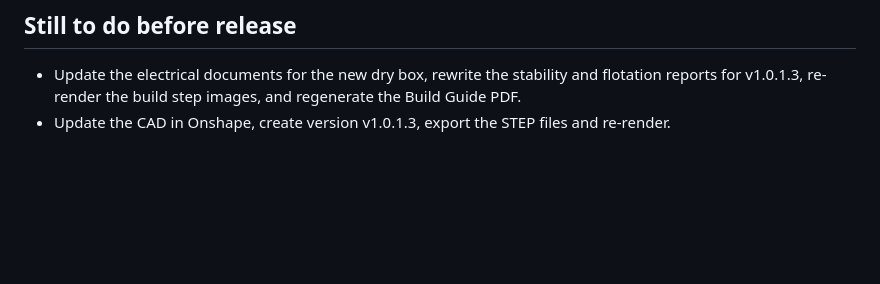
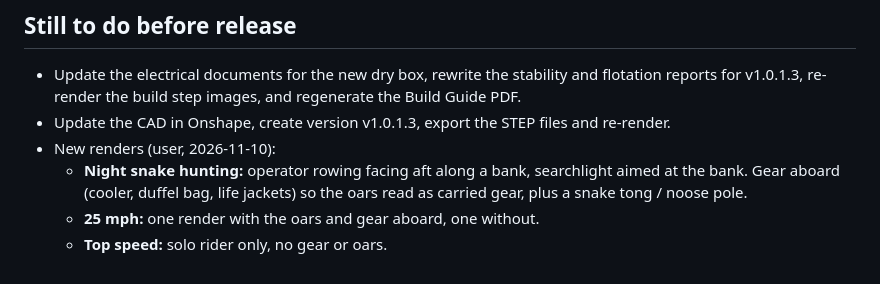
Before and after one commit to acappon/DIY-MiniAirboat, a Markdown page: rev8_JonAirBoat/reports/Release_Notes_v1.0.1.3.md, the part around the change. Drawn GitHub-style; blank space fills up the shorter version.

Commit message:
Release notes: render scenes requested for v1.0.1.3
Co-Authored-By: Claude Opus 5.5 <noreply@anthropic.com>

```diff
--- a/rev8_JonAirBoat/reports/Release_Notes_v1.0.1.3.md
+++ b/rev8_JonAirBoat/reports/Release_Notes_v1.0.1.3.md
@@ -80,3 +80,7 @@ The middle bench and the grab rail give way to a purpose-built seat over three b
 ## Still to do before release
 - Update the electrical documents for the new dry box, rewrite the stability and flotation reports for v1.0.1.3, re-render the build step images, and regenerate the Build Guide PDF.
 - Update the CAD in Onshape, create version v1.0.1.3, export the STEP files and re-render.
+- New renders (user, 2026-11-10):
+  - **Night snake hunting:** operator rowing facing aft along a bank, searchlight aimed at the bank. Gear aboard (cooler, duffel bag, life jackets) so the oars read as carried gear, plus a snake tong / noose pole.
+  - **25 mph:** one render with the oars and gear aboard, one without.
+  - **Top speed:** solo rider only, no gear or oars.
```
